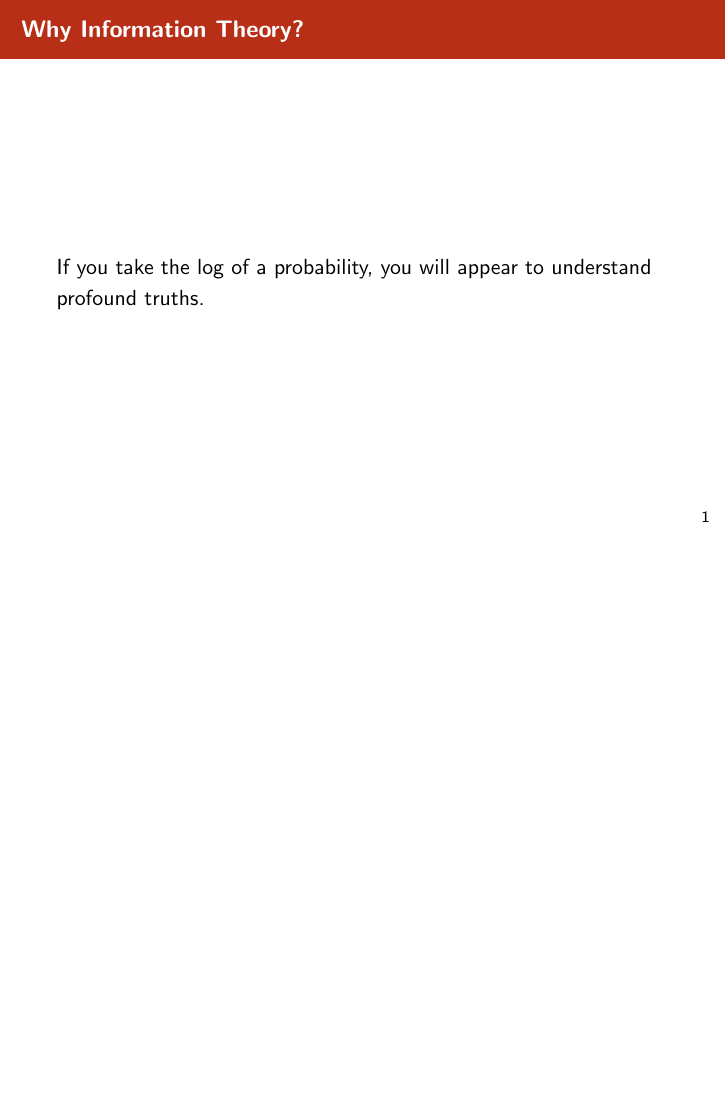
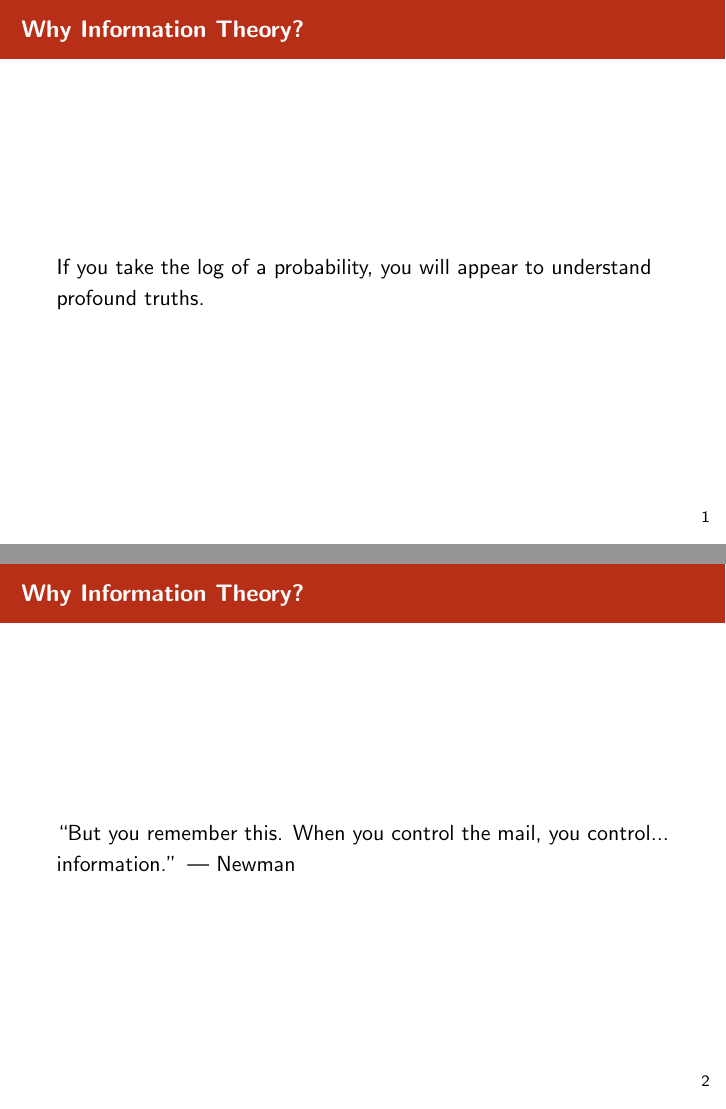
Before and after one commit to eggplantbren/InformationTheory, LaTeX slides (slides/week01.tex): page 2 of 2 before the commit and pages 2 and 3 of 3 after it, the two joined at a grey line, the shorter picture padded with empty space. Compiled offline with pdfLaTeX.

Commit message:
Newman quote

```diff
--- a/slides/week01.tex
+++ b/slides/week01.tex
@@ -40,4 +40,11 @@ profound truths.
 
 \end{frame}
 
+
+\begin{frame}{Why Information Theory?}
+``But you remember this. When you control the mail, you control... information.''
+--- Newman
+\end{frame}
+
+
 \end{document}
```
